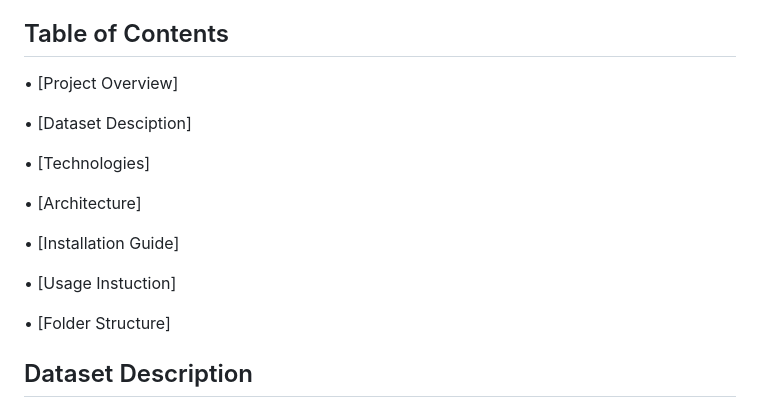
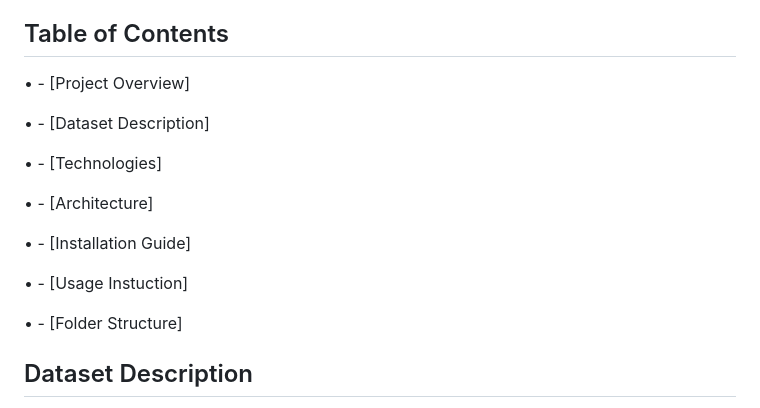
Before and after one commit to Sakura-hack01/Agriculture-Yield-Prediction-Model, a Markdown page: README.md, the part around the change. Drawn GitHub-style.

```diff
--- a/README.md
+++ b/README.md
@@ -9,19 +9,19 @@ This helps to assist farmers, agronomists, and policymakers in decision-making a
 
 ## Table of Contents
 
-• [Project Overview]
+• - [Project Overview]
 
-• [Dataset Desciption]
+• - [Dataset Description]
 
-• [Technologies]
+• - [Technologies]
 
-• [Architecture]
+• - [Architecture]
 
-• [Installation Guide]
+• - [Installation Guide]
 
-• [Usage Instuction]
+• - [Usage Instuction]
 
-• [Folder Structure]
+• - [Folder Structure]
 
 
 ## Dataset Description
```
